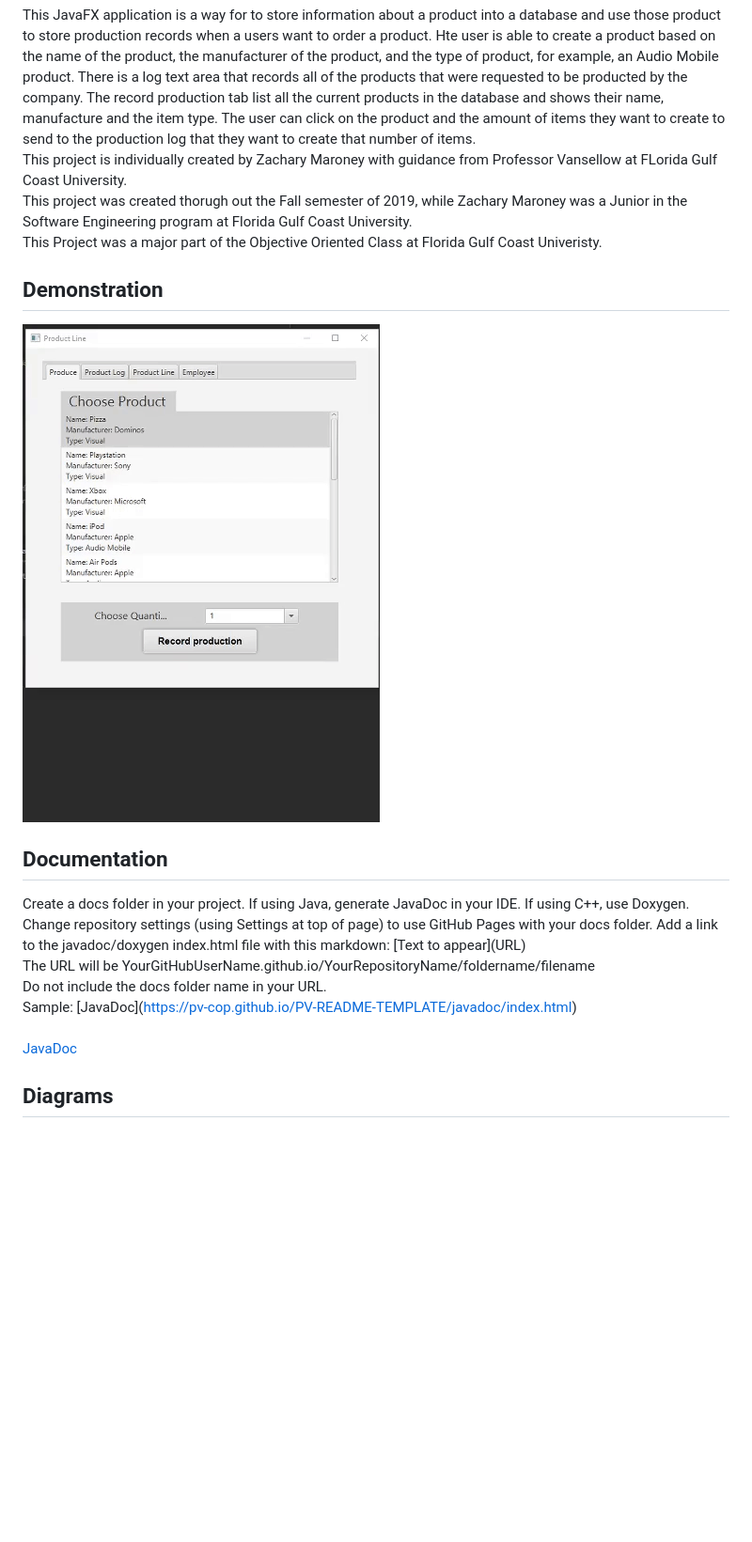
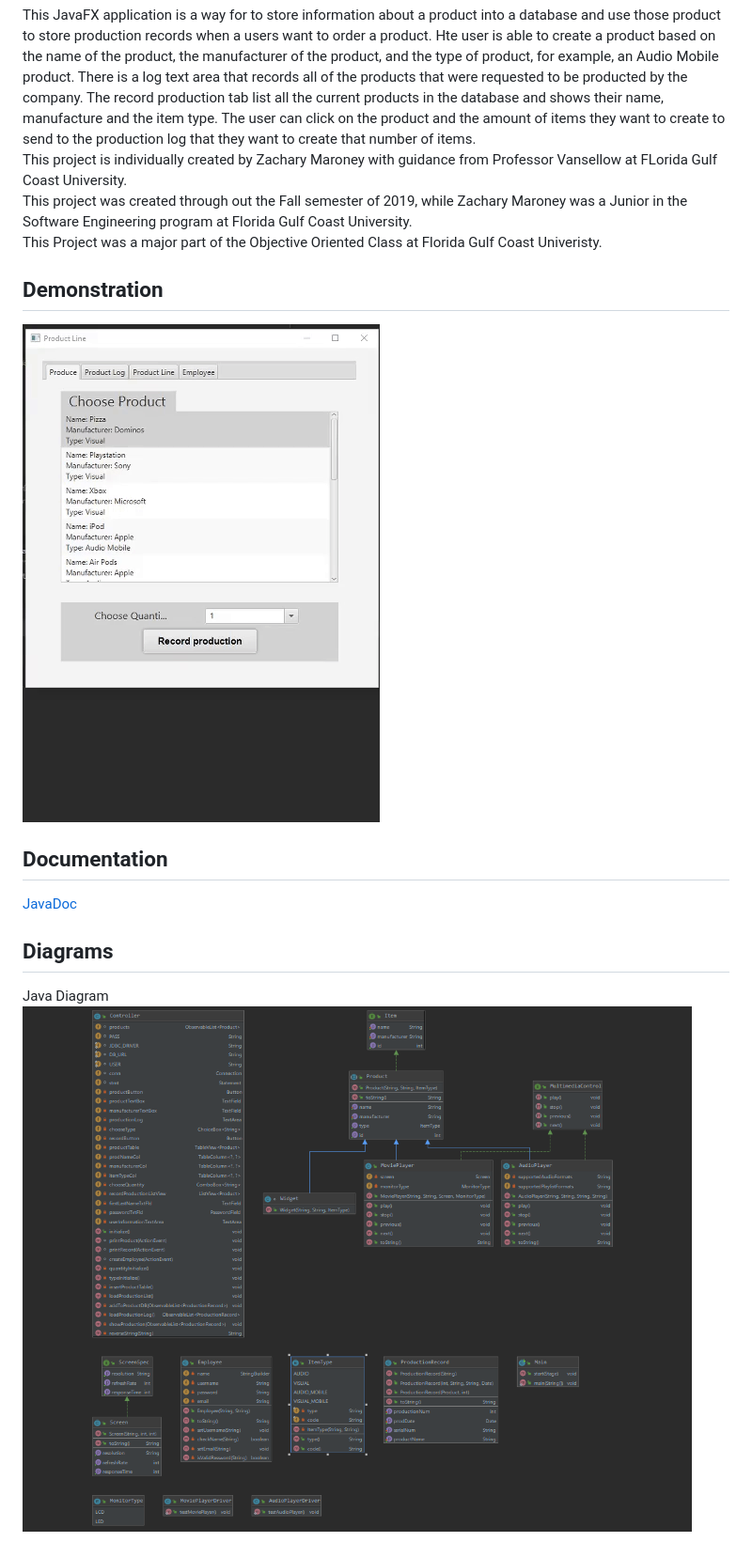
Before and after one commit to zamaroney/ProductLineTracker, a Markdown page: README.md, the part around the change printed below. Shown: that part at 94% size. Rendered like a GitHub page; pictures changed too: docs/ProdLineDiagram.PNG (added); blank space fills up the shorter version.

```diff
--- a/README.md
+++ b/README.md
@@ -2,7 +2,7 @@
 
 This JavaFX application is a way for to store information about a product into a database and use those product to store production records when a users want to order a product. Hte user is able to create a product based on the name of the product, the manufacturer of the product, and the type of product, for example, an Audio Mobile product. There is a log text area that records all of the products that were requested to be producted by the company. The record production tab list all the current products in the database and shows their name, manufacture and the item type. The user can click on the product and the amount of items they want to create to send to the production log that they want to create that number of items.<br />
 This project is individually created by Zachary Maroney with guidance from Professor Vansellow at FLorida Gulf Coast University.<br />
-This project was created thorugh out the Fall semester of 2019, while Zachary Maroney was a Junior in the Software Engineering program at Florida Gulf Coast University.<br />
+This project was created through out the Fall semester of 2019, while Zachary Maroney was a Junior in the Software Engineering program at Florida Gulf Coast University.<br />
 This Project was a major part of the Objective Oriented Class at Florida Gulf Coast Univeristy.<br />
 
 ## Demonstration
@@ -11,11 +11,9 @@ This Project was a major part of the Objective Oriented Class at Florida Gulf Co
 
 ## Documentation
 
-Create a docs folder in your project. If using Java, generate JavaDoc in your IDE. If using C++, use Doxygen. Change repository settings (using Settings at top of page) to use GitHub Pages with your docs folder. Add a link to the javadoc/doxygen index.html file with this markdown: \[Text to appear]\(URL) <br />
-The URL will be YourGitHubUserName.github.io/YourRepositoryName/foldername/filename<br />
-Do not include the docs folder name in your URL. <br />
-Sample: \[JavaDoc]\(https://pv-cop.github.io/PV-README-TEMPLATE/javadoc/index.html) <br /> <br />
-[JavaDoc](https://pv-cop.github.io/PV-README-TEMPLATE/javadoc/index.html)
+[JavaDoc](http://localhost:63342/ProductLineTracker/docs/zamaroney/github/io/package-summary.html)
 
 ## Diagrams
+Java Diagram
+ ![IMAGE](docs/ProdLineDiagram.PNG)
 
```
Also changed, not shown: other parts of README.md (+15 -34 lines), docs/DatabaseDiagram.PNG (added).
